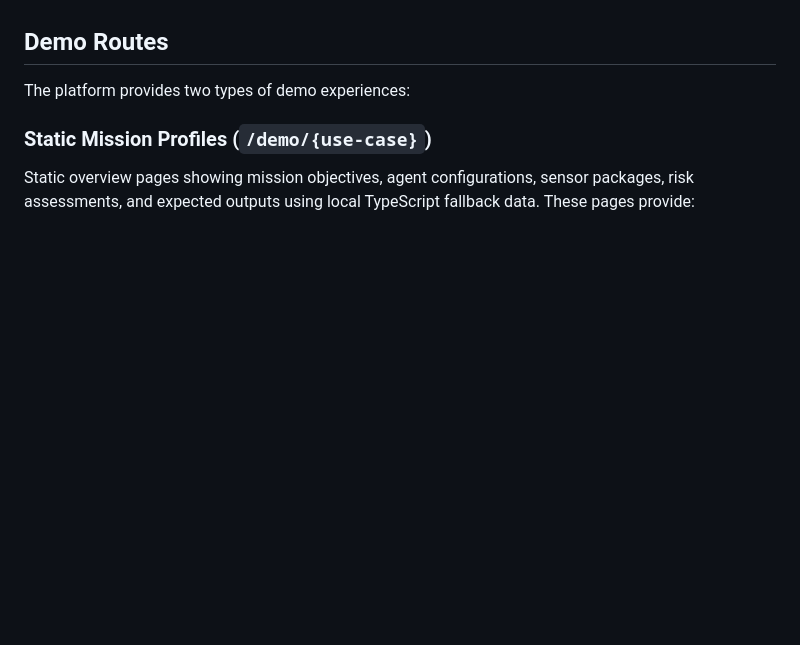
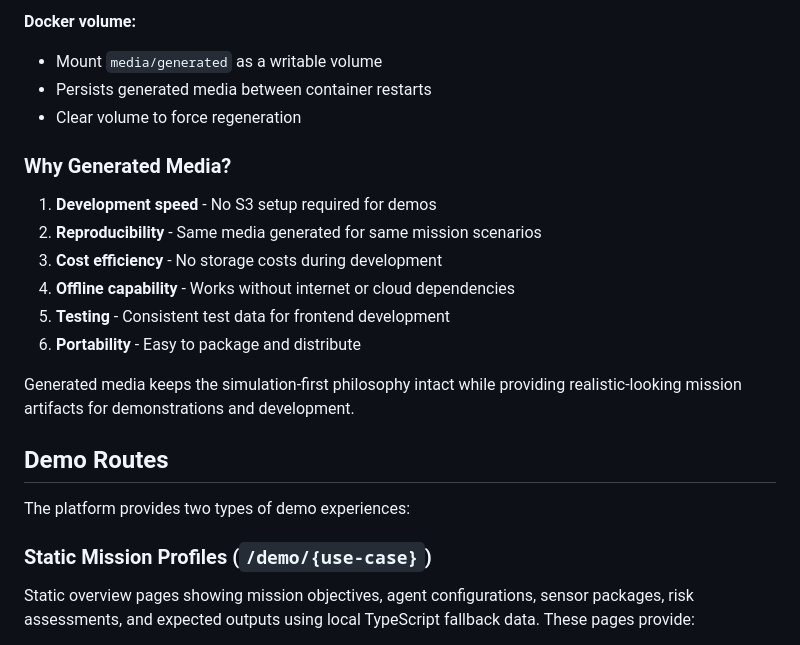
Before and after one commit to ddeveloper72/rescuemesh-mission-platform, a Markdown page: README.md, the part around one of its changes. Rendered like a GitHub page; blank space fills up the shorter version.

Commit message:
docs: add section on generated media and its benefits for simulation-first approach

```diff
--- a/README.md
+++ b/README.md
@@ -92,3 +167,18 @@ Learn more: [Interoperability Architecture](/architecture/interoperability)
+**Docker volume:**
+- Mount `media/generated` as a writable volume
+- Persists generated media between container restarts
+- Clear volume to force regeneration
+
+### Why Generated Media?
+
+1. **Development speed** - No S3 setup required for demos
+2. **Reproducibility** - Same media generated for same mission scenarios
+3. **Cost efficiency** - No storage costs during development
+4. **Offline capability** - Works without internet or cloud dependencies
+5. **Testing** - Consistent test data for frontend development
+6. **Portability** - Easy to package and distribute
+
+Generated media keeps the simulation-first philosophy intact while providing realistic-looking mission artifacts for demonstrations and development.
 
 ## Demo Routes
 
```
Also changed, not shown: other parts of README.md (+75 -0 lines).
